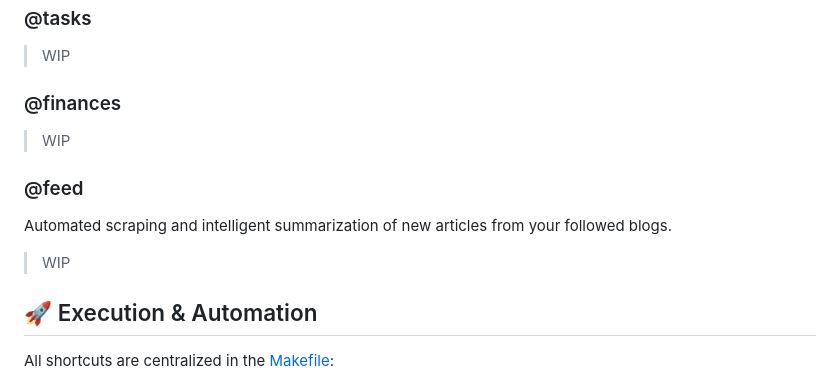
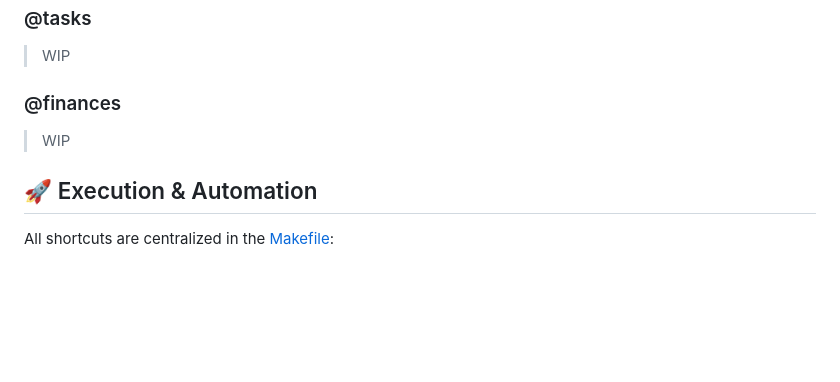
Before and after one commit to stanleygomes/solomon, a Markdown page: README.md, the part around the change. GitHub-like rendering; blank space fills up the shorter version.

Commit message:
feat: remove WIP section for article feed automation from README

```diff
--- a/README.md
+++ b/README.md
@@ -63,13 +63,6 @@ make run task=execute-class
 
 > WIP
 
-### @feed
-
-Automated scraping and intelligent summarization of new articles from your followed blogs.
-
-> WIP
-
-
 ## 🚀 Execution & Automation
 
 All shortcuts are centralized in the [Makefile](./Makefile):
```
